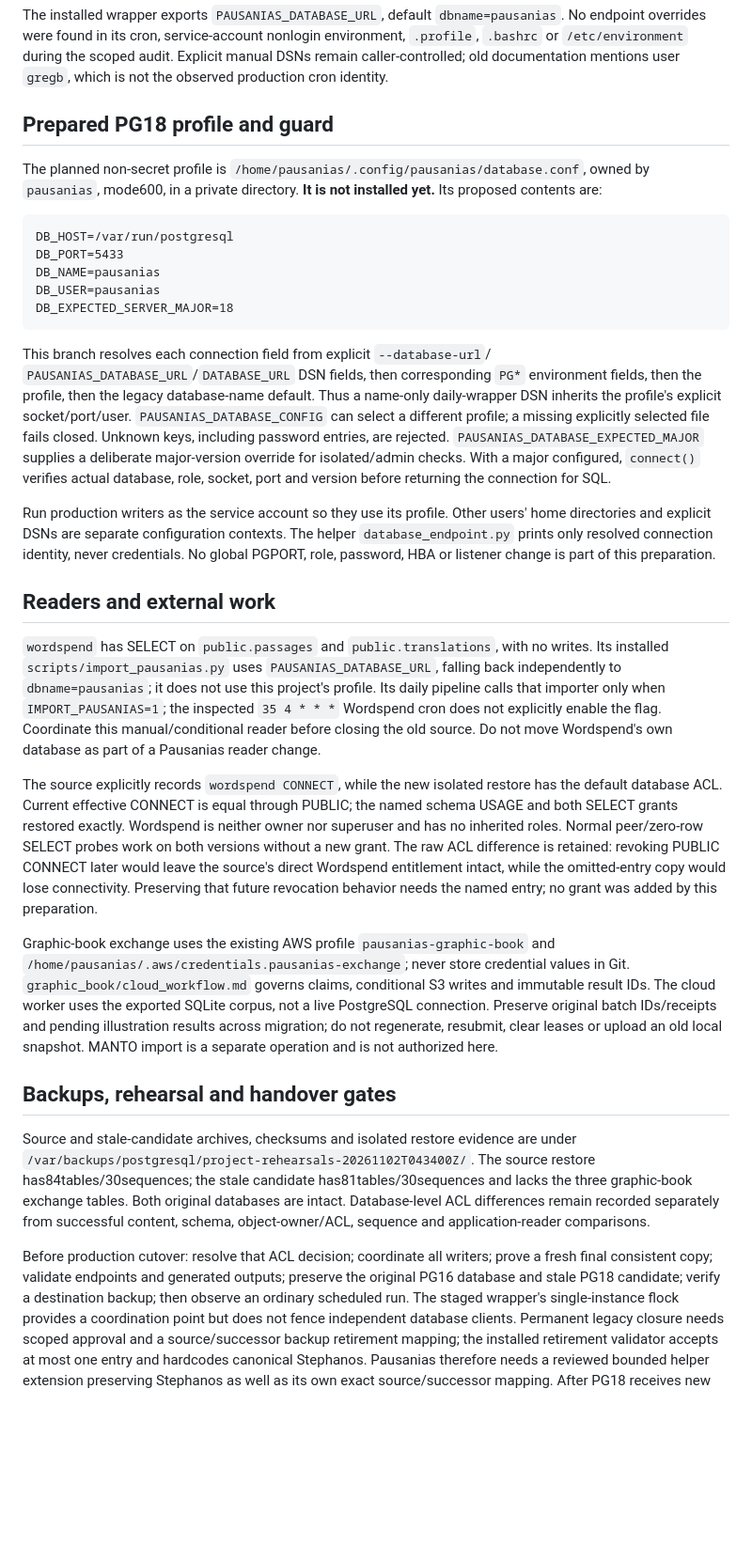
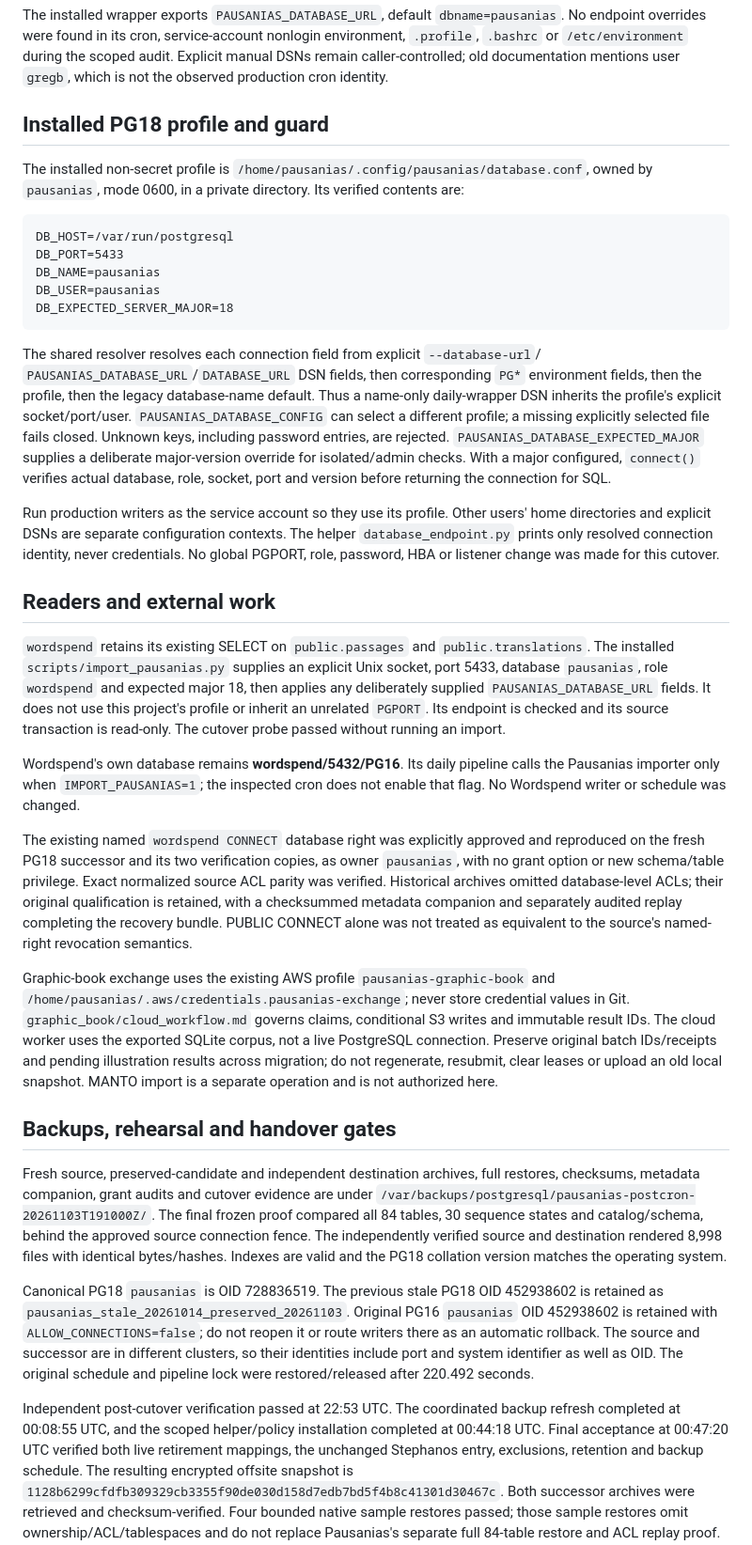
Before and after one commit to solresol/pausanias, a Markdown page: DATABASE_CONFIG.md, the part around one of its changes. Shown at 94% size. Drawn GitHub-style; blank space fills up the shorter version.

Commit message:
Document verified PG18 cutover and backup handoff

````diff
--- a/DATABASE_CONFIG.md
+++ b/DATABASE_CONFIG.md
@@ -23,11 +25,10 @@ No endpoint overrides were found in its cron, service-account nonlogin environme
 DSNs remain caller-controlled; old documentation mentions user `gregb`, which is
 not the observed production cron identity.
 
-## Prepared PG18 profile and guard
+## Installed PG18 profile and guard
 
-The planned non-secret profile is `/home/pausanias/.config/pausanias/database.conf`,
-owned by `pausanias`, mode600, in a private directory. **It is not installed yet.**
-Its proposed contents are:
+The installed non-secret profile is `/home/pausanias/.config/pausanias/database.conf`,
+owned by `pausanias`, mode 0600, in a private directory. Its verified contents are:
 
 ```text
 DB_HOST=/var/run/postgresql
@@ -37,7 +38,7 @@ DB_USER=pausanias
 DB_EXPECTED_SERVER_MAJOR=18
 ```
 
-This branch resolves each connection field from explicit `--database-url`/
+The shared resolver resolves each connection field from explicit `--database-url`/
 `PAUSANIAS_DATABASE_URL`/`DATABASE_URL` DSN fields, then corresponding `PG*`
 environment fields, then the profile, then the legacy database-name default.
 Thus a name-only daily-wrapper DSN inherits the profile's explicit socket/port/user.
@@ -50,26 +51,28 @@ database, role, socket, port and version before returning the connection for SQL
 Run production writers as the service account so they use its profile. Other users'
 home directories and explicit DSNs are separate configuration contexts. The helper
 `database_endpoint.py` prints only resolved connection identity, never credentials.
-No global PGPORT, role, password, HBA or listener change is part of this preparation.
+No global PGPORT, role, password, HBA or listener change was made for this cutover.
 
 ## Readers and external work
 
-`wordspend` has SELECT on `public.passages` and `public.translations`, with no writes.
-Its installed `scripts/import_pausanias.py` uses `PAUSANIAS_DATABASE_URL`, falling
-back independently to `dbname=pausanias`; it does not use this project's profile.
-Its daily pipeline calls that importer only when `IMPORT_PAUSANIAS=1`; the inspected
-`35 4 * * *` Wordspend cron does not explicitly enable the flag. Coordinate this
-manual/conditional reader before closing the old source. Do not move Wordspend's
-own database as part of a Pausanias reader change.
+`wordspend` retains its existing SELECT on `public.passages` and `public.translations`.
+The installed `scripts/import_pausanias.py` supplies an explicit Unix socket,
+port 5433, database `pausanias`, role `wordspend` and expected major 18, then applies
+any deliberately supplied `PAUSANIAS_DATABASE_URL` fields. It does not use this
+project's profile or inherit an unrelated `PGPORT`. Its endpoint is checked and
+its source transaction is read-only. The cutover probe passed without running an import.
 
-The source explicitly records `wordspend CONNECT`, while the new isolated restore
-has the default database ACL. Current effective CONNECT is equal through PUBLIC;
-the named schema USAGE and both SELECT grants restored exactly. Wordspend is neither
-owner nor superuser and has no inherited roles. Normal peer/zero-row SELECT probes
-work on both versions without a new grant. The raw ACL difference is retained:
-revoking PUBLIC CONNECT later would leave the source's direct Wordspend entitlement
-intact, while the omitted-entry copy would lose connectivity. Preserving that future
-revocation behavior needs the named entry; no grant was added by this preparation.
+Wordspend's own database remains **wordspend/5432/PG16**. Its daily pipeline calls
+the Pausanias importer only when `IMPORT_PAUSANIAS=1`; the inspected cron does not
+enable that flag. No Wordspend writer or schedule was changed.
+
+The existing named `wordspend CONNECT` database right was explicitly approved and
+reproduced on the fresh PG18 successor and its two verification copies, as owner
+`pausanias`, with no grant option or new schema/table privilege. Exact normalized
+source ACL parity was verified. Historical archives omitted database-level ACLs;
+their original qualification is retained, with a checksummed metadata companion
+and separately audited replay completing the recovery bundle. PUBLIC CONNECT alone
+was not treated as equivalent to the source's named-right revocation semantics.
 
 Graphic-book exchange uses the existing AWS profile `pausanias-graphic-book` and
 `/home/pausanias/.aws/credentials.pausanias-exchange`; never store credential values
@@ -81,19 +84,28 @@ local snapshot. MANTO import is a separate operation and is not authorized here.
 
 ## Backups, rehearsal and handover gates
 
-Source and stale-candidate archives, checksums and isolated restore evidence are
-under `/var/backups/postgresql/project-rehearsals-20261102T043400Z/`. The source
-restore has84tables/30sequences; the stale candidate has81tables/30sequences and
-lacks the three graphic-book exchange tables. Both original databases are intact.
-Database-level ACL differences remain recorded separately from successful content,
-schema, object-owner/ACL, sequence and application-reader comparisons.
+Fresh source, preserved-candidate and independent destination archives, full
+restores, checksums, metadata companion, grant audits and cutover evidence are under
+`/var/backups/postgresql/pausanias-postcron-20261103T191000Z/`.
+The final frozen proof compared all 84 tables, 30 sequence states and catalog/schema,
+behind the approved source connection fence. The independently verified source
+and destination rendered 8,998 files with identical bytes/hashes. Indexes are valid
+and the PG18 collation version matches the operating system.
 
-Before production cutover: resolve that ACL decision; coordinate all writers; prove
-a fresh final consistent copy; validate endpoints and generated outputs; preserve
-the original PG16 database and stale PG18 candidate; verify a destination backup;
-then observe an ordinary scheduled run. The staged wrapper's single-instance flock
-provides a coordination point but does not fence independent database clients.
-Permanent legacy closure needs scoped approval and a source/successor backup
-retirement mapping; the installed retirement validator accepts at most one entry and
-hardcodes canonical Stephanos. Pausanias therefore needs a reviewed bounded helper
-extension preserving Stephanos as well as its own exact source/successor mapping.
+Canonical PG18 `pausanias` is OID 728836519. The previous stale PG18 OID 452938602 is
+retained as `pausanias_stale_20261014_preserved_20261103`. Original PG16 `pausanias`
+OID 452938602 is retained with `ALLOW_CONNECTIONS=false`; do not reopen it or route
+writers there as an automatic rollback. The source and successor are in different
+clusters, so their identities include port and system identifier as well as OID.
+The original schedule and pipeline lock were restored/released after 220.492 seconds.
+
+Independent post-cutover verification passed at 22:53 UTC. The coordinated backup
+refresh completed at 00:08:55 UTC, and the scoped helper/policy installation completed
+at 00:44:18 UTC. Final acceptance at 00:47:20 UTC verified both live retirement
+mappings, the unchanged Stephanos entry, exclusions, retention and backup schedule.
+The resulting encrypted offsite snapshot is
+`1128b6299cfdfb309329cb3355f90de030d158d7edb7bd5f4b8c41301d30467c`.
+Both successor archives were retrieved and checksum-verified. Four bounded native
+sample restores passed; those sample restores omit ownership/ACL/tablespaces and
+do not replace Pausanias's separate full 84-table restore and ACL replay proof.
+
````
Also changed, not shown: other parts of DATABASE_CONFIG.md (+35 -7 lines), CLAUDE.md (+6 -3 lines).
